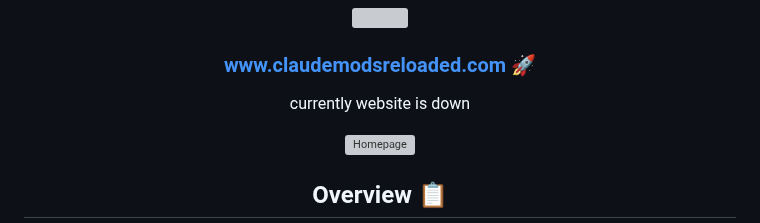
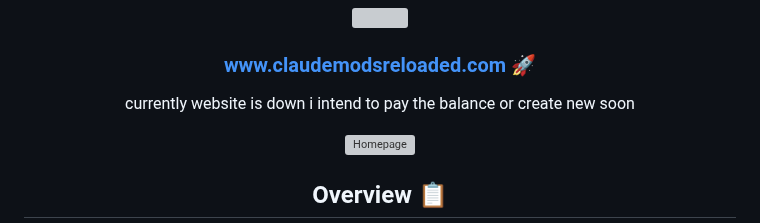
Before and after one commit to claudemods/claudemodsreloaded-website, a Markdown page: README.md, the part around the change. Drawn GitHub-style; grey boxes are pictures that could not be loaded.

```diff
--- a/README.md
+++ b/README.md
@@ -7,7 +7,7 @@
 <div align="center">
 
 ### www.claudemodsreloaded.com 🚀
-currently website is down
+currently website is down i intend to pay the balance or create new soon
 
 <div align="center">
   <a href="https://www.deepseek.com/" target="_blank">
```
